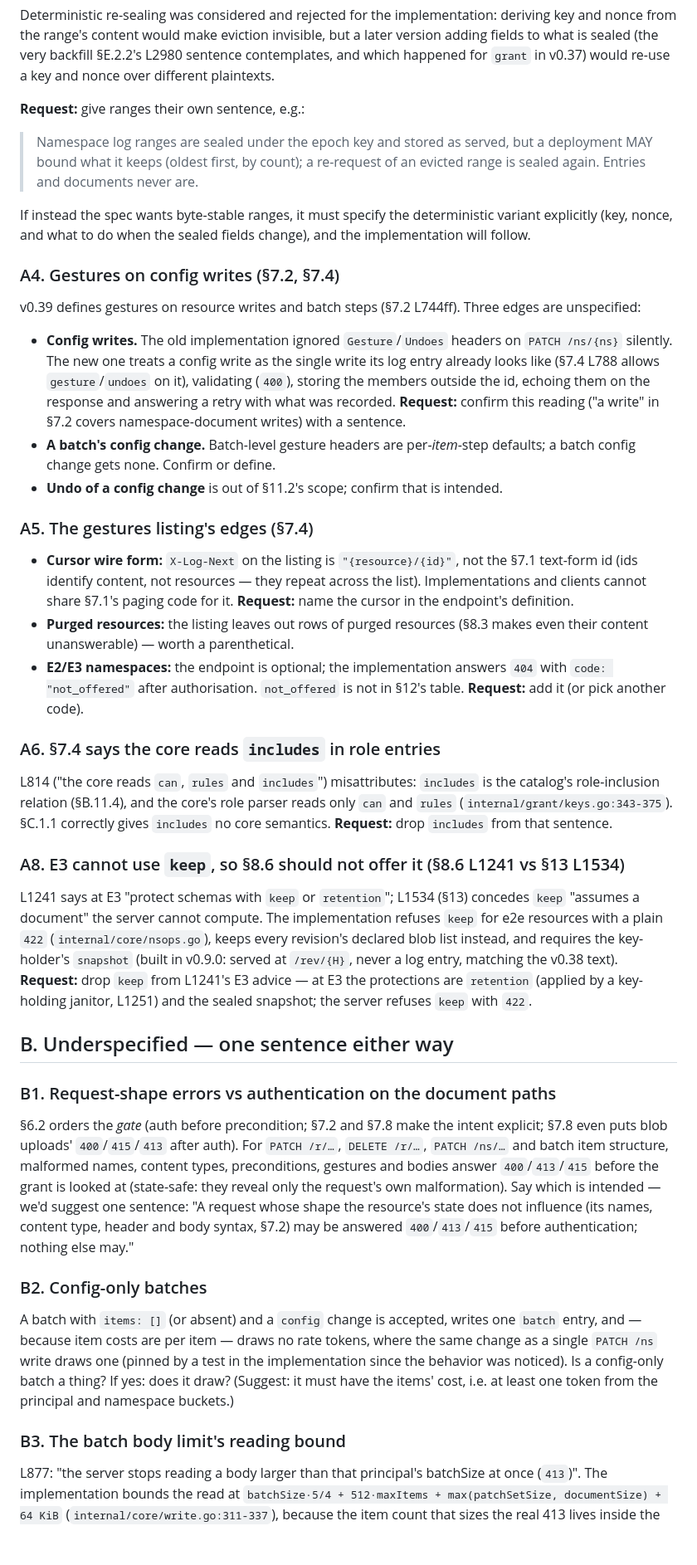
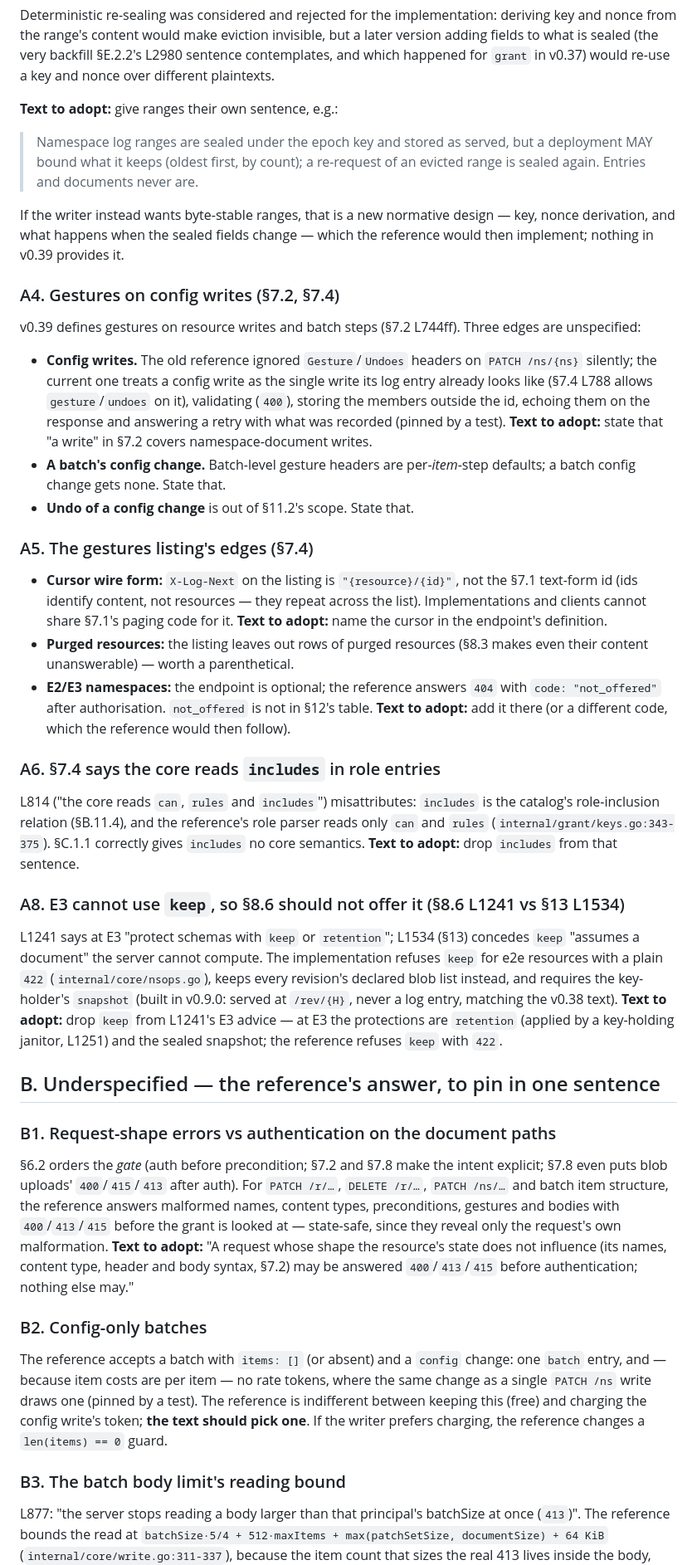
Before and after one commit to middle-management/patchlog, a Markdown page: docs/SPEC-FEEDBACK.md, the part around one of its changes. Shown at 83% size. Rendered like a GitHub page; blank space fills up the shorter version.

```diff
--- a/docs/SPEC-FEEDBACK.md
+++ b/docs/SPEC-FEEDBACK.md
@@ -72,49 +82,51 @@ version adding fields to what is sealed (the very backfill §E.2.2's L2980 sente
 contemplates, and which happened for `grant` in v0.37) would re-use a key and nonce
 over different plaintexts.
 
-**Request:** give ranges their own sentence, e.g.:
+**Text to adopt:** give ranges their own sentence, e.g.:
 
 > Namespace log ranges are sealed under the epoch key and stored as served, but a
 > deployment MAY bound what it keeps (oldest first, by count); a re-request of an
 > evicted range is sealed again. Entries and documents never are.
 
-If instead the spec wants byte-stable ranges, it must specify the deterministic
-variant explicitly (key, nonce, and what to do when the sealed fields change), and
-the implementation will follow.
+If the writer instead wants byte-stable ranges, that is a new normative design —
+key, nonce derivation, and what happens when the sealed fields change — which the
+reference would then implement; nothing in v0.39 provides it.
 
 ### A4. Gestures on config writes (§7.2, §7.4)
 
 v0.39 defines gestures on resource writes and batch steps (§7.2 L744ff). Three
 edges are unspecified:
 
-- **Config writes.** The old implementation ignored `Gesture`/`Undoes` headers on
-  `PATCH /ns/{ns}` silently. The new one treats a config write as the single write
-  its log entry already looks like (§7.4 L788 allows `gesture`/`undoes` on it),
-  validating (`400`), storing the members outside the id, echoing them on the
-  response and answering a retry with what was recorded. **Request:** confirm this
-  reading ("a write" in §7.2 covers namespace-document writes) with a sentence.
+- **Config writes.** The old reference ignored `Gesture`/`Undoes` headers on
+  `PATCH /ns/{ns}` silently; the current one treats a config write as the single
+  write its log entry already looks like (§7.4 L788 allows `gesture`/`undoes` on
+  it), validating (`400`), storing the members outside the id, echoing them on the
+  response and answering a retry with what was recorded (pinned by a test). **Text
+  to adopt:** state that "a write" in §7.2 covers namespace-document writes.
 - **A batch's config change.** Batch-level gesture headers are per-*item*-step
-  defaults; a batch config change gets none. Confirm or define.
-- **Undo of a config change** is out of §11.2's scope; confirm that is intended.
+  defaults; a batch config change gets none. State that.
+- **Undo of a config change** is out of §11.2's scope. State that.
 
 ### A5. The gestures listing's edges (§7.4)
 
 - **Cursor wire form:** `X-Log-Next` on the listing is `"{resource}/{id}"`, not the
   §7.1 text-form id (ids identify content, not resources — they repeat across the
   list). Implementations and clients cannot share §7.1's paging code for it.
-  **Request:** name the cursor in the endpoint's definition.
+  **Text to adopt:** name the cursor in the endpoint's definition.
 - **Purged resources:** the listing leaves out rows of purged resources (§8.3 makes
   even their content unanswerable) — worth a parenthetical.
-- **E2/E3 namespaces:** the endpoint is optional; the implementation answers
+- **E2/E3 namespaces:** the endpoint is optional; the reference answers
   `404` with `code: "not_offered"` after authorisation. `not_offered` is not in
-  §12's table. **Request:** add it (or pick another code).
+  §12's table. **Text to adopt:** add it there (or a different code, which the
+  reference would then follow).
 
 ### A6. §7.4 says the core reads `includes` in role entries
 
 L814 ("the core reads `can`, `rules` and `includes`") misattributes: `includes` is
-the catalog's role-inclusion relation (§B.11.4), and the core's role parser reads
-only `can` and `rules` (`internal/grant/keys.go:343-375`). §C.1.1 correctly gives
-`includes` no core semantics. **Request:** drop `includes` from that sentence.
+the catalog's role-inclusion relation (§B.11.4), and the reference's role parser
+reads only `can` and `rules` (`internal/grant/keys.go:343-375`). §C.1.1 correctly
+gives `includes` no core semantics. **Text to adopt:** drop `includes` from that
+sentence.
 
 ### A8. E3 cannot use `keep`, so §8.6 should not offer it (§8.6 L1241 vs §13 L1534)
 
@@ -123,37 +135,37 @@ L1241 says at E3 "protect schemas with `keep` or `retention`"; L1534 (§13) conc
 `keep` for e2e resources with a plain `422` (`internal/core/nsops.go`), keeps every
 revision's declared blob list instead, and requires the key-holder's `snapshot`
 (built in v0.9.0: served at `/rev/{H}`, never a log entry, matching the v0.38 text).
-**Request:** drop `keep` from L1241's E3 advice — at E3 the protections are
+**Text to adopt:** drop `keep` from L1241's E3 advice — at E3 the protections are
 `retention` (applied by a key-holding janitor, L1251) and the sealed snapshot; the
-server refuses `keep` with `422`.
+reference refuses `keep` with `422`.
 
-## B. Underspecified — one sentence either way
+## B. Underspecified — the reference's answer, to pin in one sentence
 
 ### B1. Request-shape errors vs authentication on the document paths
 
 §6.2 orders the *gate* (auth before precondition; §7.2 and §7.8 make the intent
 explicit; §7.8 even puts blob uploads' `400`/`415`/`413` after auth). For
-`PATCH /r/…`, `DELETE /r/…`, `PATCH /ns/…` and batch item structure, malformed
-names, content types, preconditions, gestures and bodies answer `400`/`413`/`415`
-before the grant is looked at (state-safe: they reveal only the request's own
-malformation). Say which is intended — we'd suggest one sentence: "A request whose
-shape the resource's state does not influence (its names, content type, header and
-body syntax, §7.2) may be answered `400`/`413`/`415` before authentication; nothing
+`PATCH /r/…`, `DELETE /r/…`, `PATCH /ns/…` and batch item structure, the reference
+answers malformed names, content types, preconditions, gestures and bodies with
+`400`/`413`/`415` before the grant is looked at — state-safe, since they reveal
+only the request's own malformation. **Text to adopt:** "A request whose shape the
+resource's state does not influence (its names, content type, header and body
+syntax, §7.2) may be answered `400`/`413`/`415` before authentication; nothing
 else may."
 
 ### B2. Config-only batches
 
-A batch with `items: []` (or absent) and a `config` change is accepted, writes one
-`batch` entry, and — because item costs are per item — draws no rate tokens, where
-the same change as a single `PATCH /ns` write draws one (pinned by a test in the
-implementation since the behavior was noticed). Is a config-only batch a thing? If
-yes: does it draw? (Suggest: it must have the items' cost, i.e. at least one token
-from the principal and namespace buckets.)
+The reference accepts a batch with `items: []` (or absent) and a `config` change:
+one `batch` entry, and — because item costs are per item — no rate tokens, where
+the same change as a single `PATCH /ns` write draws one (pinned by a test). The
+reference is indifferent between keeping this (free) and charging the config
+write's token; **the text should pick one**. If the writer prefers charging, the
+reference changes a `len(items) == 0` guard.
 
 ### B3. The batch body limit's reading bound
 
 L877: "the server stops reading a body larger than that principal's batchSize at
-once (`413`)". The implementation bounds the read at
+once (`413`)". The reference bounds the read at
 `batchSize·5/4 + 512·maxItems + max(patchSetSize, documentSize) + 64 KiB`
 (`internal/core/write.go:311-337`), because the item count that sizes the real 413
 lives inside the body, which cannot be known before reading it; the true size check
```
Also changed, not shown: other parts of docs/SPEC-FEEDBACK.md (+51 -41 lines), CHANGELOG.md (+6 -2 lines), README.md (+8 -1 lines).
